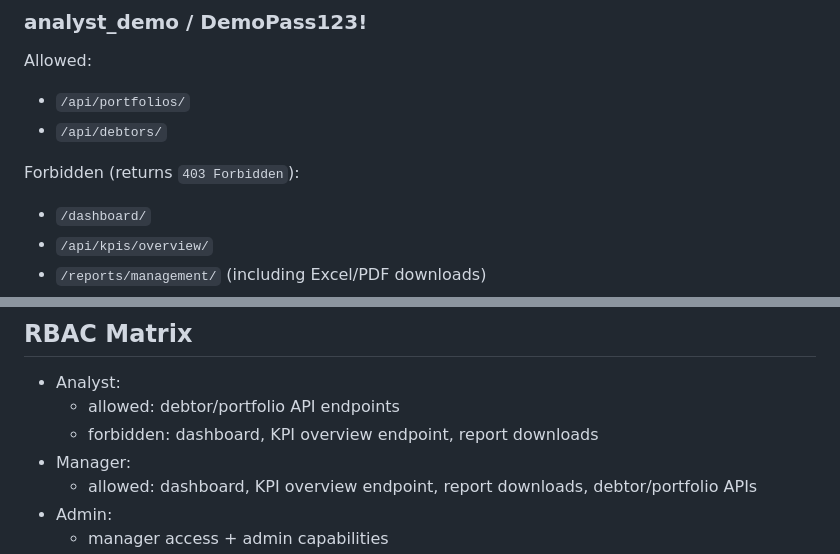
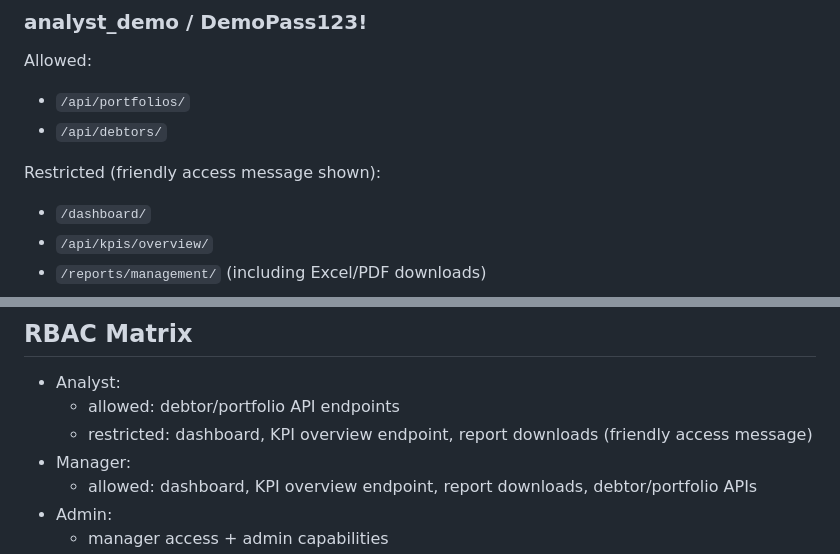
Before and after one commit to vegaFlex/debt-risk-intelligence-hub, a Markdown page: README.md, 2 parts joined by grey strips. Rendered like a GitHub page.

Commit message:
docs: fix README demo access and main urls formatting

```diff
--- a/README.md
+++ b/README.md
@@ -67,7 +67,7 @@ Allowed:
 - `/api/portfolios/`
 - `/api/debtors/`
 
-Forbidden (returns `403 Forbidden`):
+Restricted (friendly access message shown):
 - `/dashboard/`
 - `/api/kpis/overview/`
 - `/reports/management/` (including Excel/PDF downloads)
@@ -101,7 +103,7 @@ Allowed:
 ## RBAC Matrix
 - Analyst:
   - allowed: debtor/portfolio API endpoints
-  - forbidden: dashboard, KPI overview endpoint, report downloads
+  - restricted: dashboard, KPI overview endpoint, report downloads (friendly access message)
 - Manager:
   - allowed: dashboard, KPI overview endpoint, report downloads, debtor/portfolio APIs
 - Admin:
```
Also changed, not shown: other parts of README.md (+3 -1 lines).
